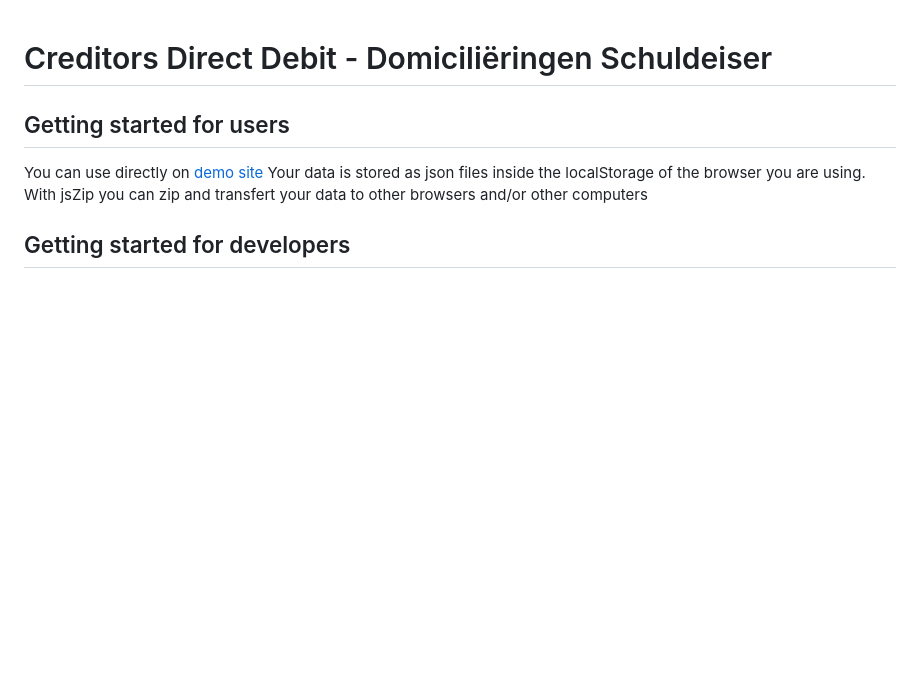
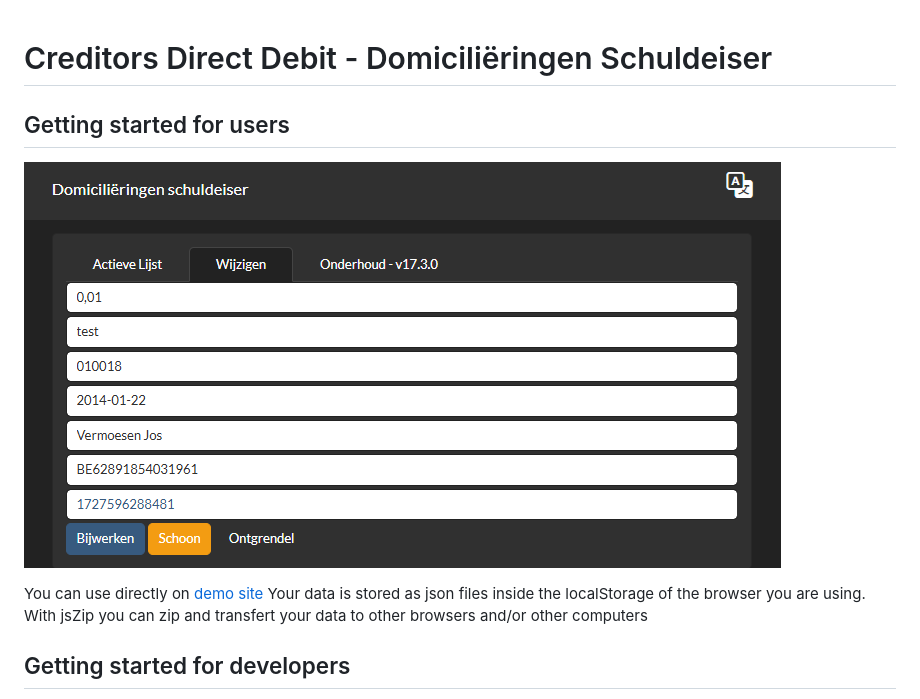
Before and after one commit to JosVermoesen/cdd-ng, a Markdown page: README.md, the part around the change. Drawn GitHub-style; pictures changed too: img/cdd.png (added); blank space fills up the shorter version.

Commit message:
img for readme

```diff
--- a/README.md
+++ b/README.md
@@ -1,6 +1,8 @@
 # Creditors Direct Debit - Domiciliëringen Schuldeiser
 
 ## Getting started for users
+
+![CDD](img/cdd.png)
 
 You can use directly on [demo site](https://cdd.vsoft.be)
 Your data is stored as json files inside the localStorage of the browser you are using. With jsZip you can zip and transfert your data to other browsers and/or other computers
```
